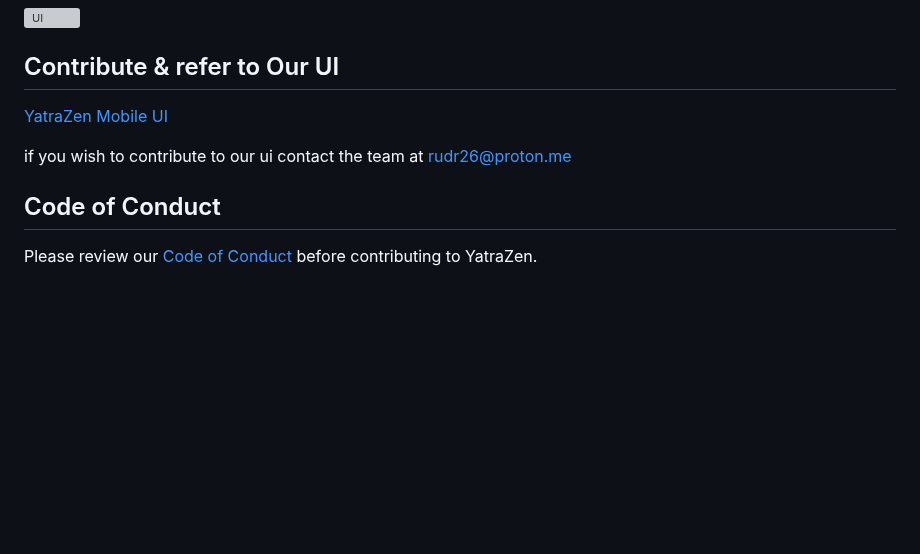
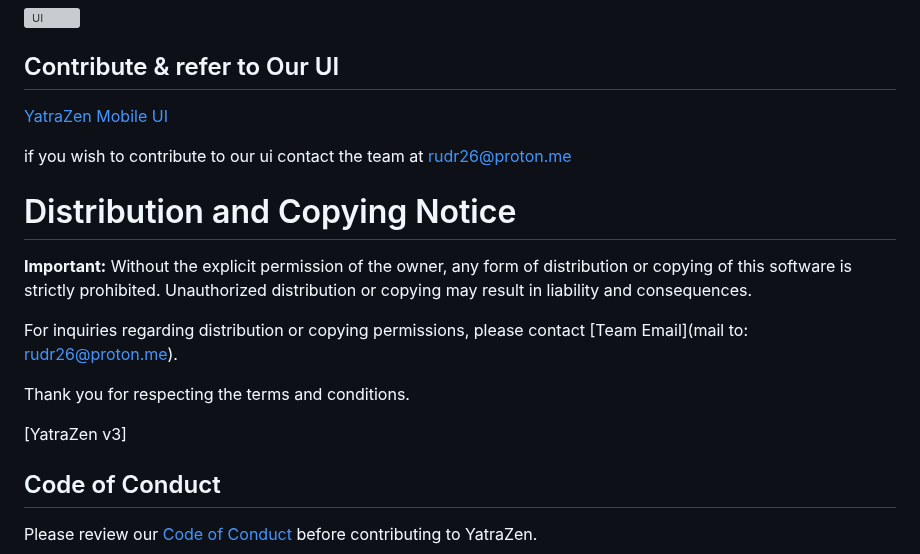
Before and after one commit to ru-dr/v3-Alpha, a Markdown page: README.md, the part around the change. GitHub-like rendering; blank space fills up the shorter version; grey boxes are pictures that could not be loaded.

```diff
--- a/README.md
+++ b/README.md
@@ -90,6 +90,16 @@ Follow these steps to install and run YatraZen on your device:
 
 if you wish to contribute to our ui contact the team at rudr26@proton.me
 
+# Distribution and Copying Notice
+
+**Important:** Without the explicit permission of the owner, any form of distribution or copying of this software is strictly prohibited. Unauthorized distribution or copying may result in liability and consequences.
+
+For inquiries regarding distribution or copying permissions, please contact [Team Email](mail to: rudr26@proton.me).
+
+Thank you for respecting the terms and conditions.
+
+[YatraZen v3]
+
 ## Code of Conduct
 
 Please review our [Code of Conduct](CODE_OF_CONDUCT.md) before contributing to YatraZen.
```
